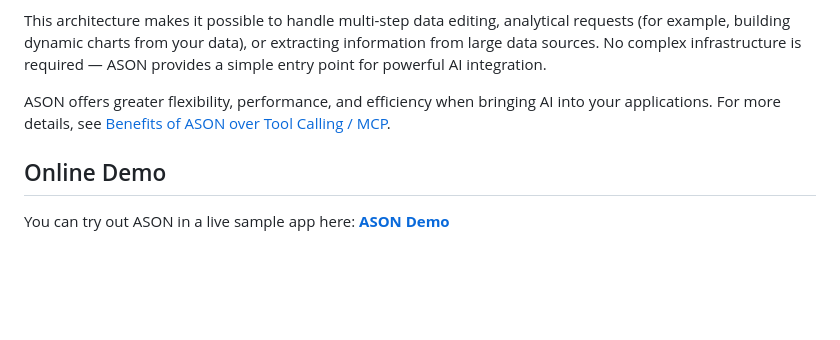
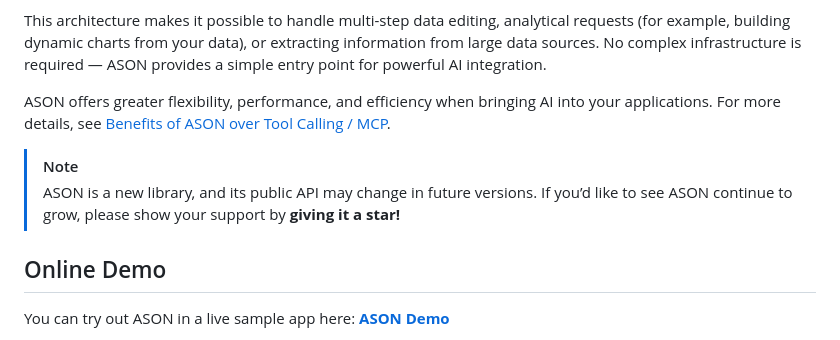
Before and after one commit to Alexgoon/ason, a Markdown page: README.md, the part around the change. GitHub-like rendering; blank space fills up the shorter version.

Commit message:
Update readme
Added a note about ASON being a new library and encouraging support.

```diff
--- a/README.md
+++ b/README.md
@@ -6,6 +6,9 @@
 This architecture makes it possible to handle multi-step data editing, analytical requests (for example, building dynamic charts from your data), or extracting information from large data sources. No complex infrastructure is required — ASON provides a simple entry point for powerful AI integration.
 
 ASON offers greater flexibility, performance, and efficiency when bringing AI into your applications. For more details, see [Benefits of ASON over Tool Calling / MCP](#benefits-of-ason-over-tool-calling--mcp).
+
+> [!Note]
+> ASON is a new library, and its public API may change in future versions. If you’d like to see ASON continue to grow, please show your support by **giving it a star!**
 
 ## Online Demo
 
```
